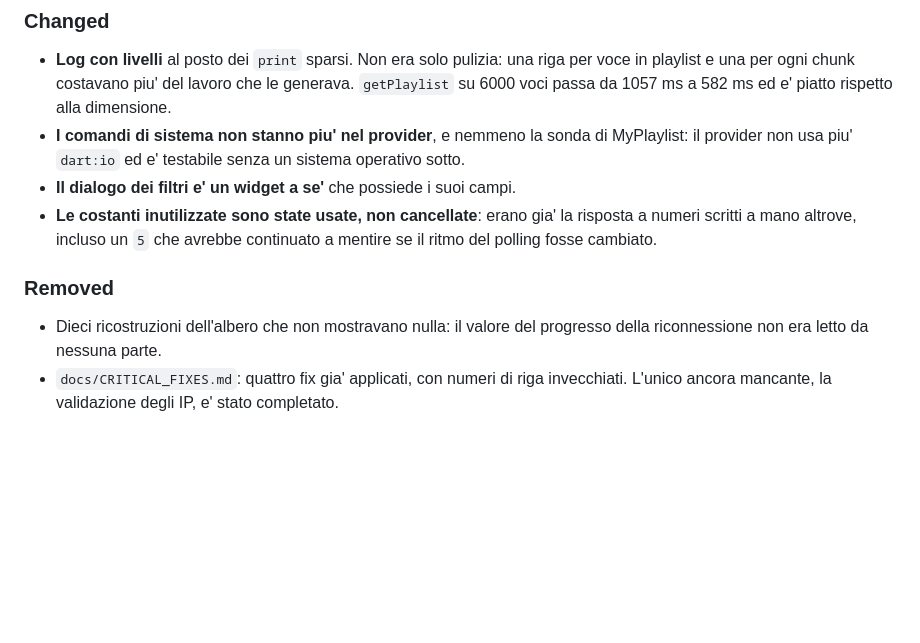
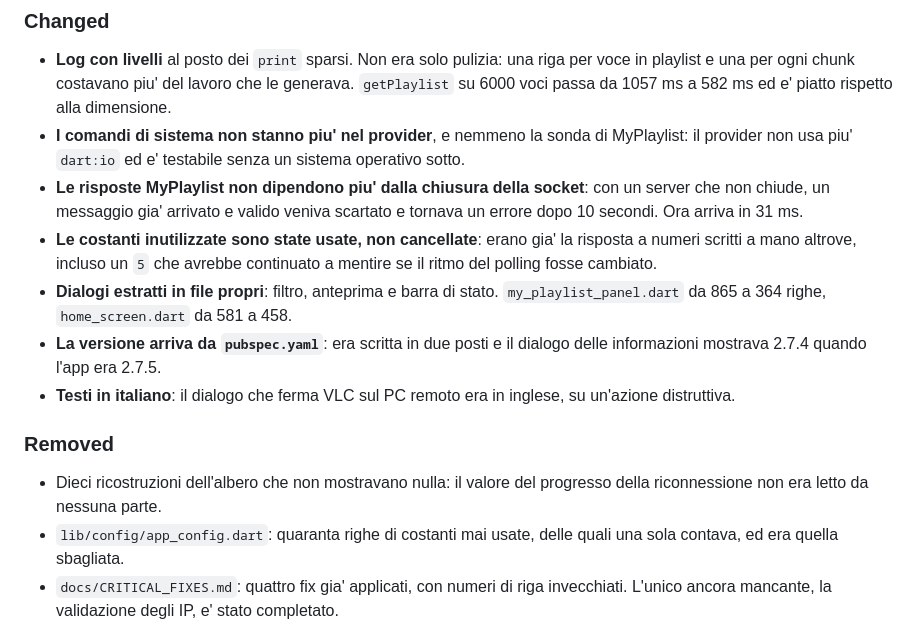
Before and after one commit to losciuto/VlcRemote-Flutter, a Markdown page: CHANGELOG.md, the part around the change. GitHub-like rendering; blank space fills up the shorter version.

Commit message:
docs: allinea il changelog e il tracciamento ai lavori fatti
Il changelog si era fermato a sei commit fa e la sezione del tracciamento
diceva 109 test quando ora sono 166: entrambe le cifre erano stale.

Unificata anche la sezione Changed, che era finita divisa in due.

```diff
--- a/CHANGELOG.md
+++ b/CHANGELOG.md
@@ -30,14 +30,24 @@ stessi pacchetti, stessi comandi, stessa chiave.
 - **I comandi di sistema non stanno piu' nel provider**, e nemmeno la sonda
   di MyPlaylist: il provider non usa piu' `dart:io` ed e' testabile senza un
   sistema operativo sotto.
-- **Il dialogo dei filtri e' un widget a se'** che possiede i suoi campi.
+- **Le risposte MyPlaylist non dipendono piu' dalla chiusura della socket**:
+  con un server che non chiude, un messaggio gia' arrivato e valido veniva
+  scartato e tornava un errore dopo 10 secondi. Ora arriva in 31 ms.
 - **Le costanti inutilizzate sono state usate, non cancellate**: erano gia' la
   risposta a numeri scritti a mano altrove, incluso un `5` che avrebbe
   continuato a mentire se il ritmo del polling fosse cambiato.
+- **Dialogi estratti in file propri**: filtro, anteprima e barra di stato.
+  `my_playlist_panel.dart` da 865 a 364 righe, `home_screen.dart` da 581 a 458.
+- **La versione arriva da `pubspec.yaml`**: era scritta in due posti e il
+  dialogo delle informazioni mostrava 2.7.4 quando l'app era 2.7.5.
+- **Testi in italiano**: il dialogo che ferma VLC sul PC remoto era in
+  inglese, su un'azione distruttiva.
 
 ### Removed
 - Dieci ricostruzioni dell'albero che non mostravano nulla: il valore del
   progresso della riconnessione non era letto da nessuna parte.
+- `lib/config/app_config.dart`: quaranta righe di costanti mai usate, delle
+  quali una sola contava, ed era quella sbagliata.
 - `docs/CRITICAL_FIXES.md`: quattro fix gia' applicati, con numeri di riga
   invecchiati. L'unico ancora mancante, la validazione degli IP, e' stato
   completato.
```
